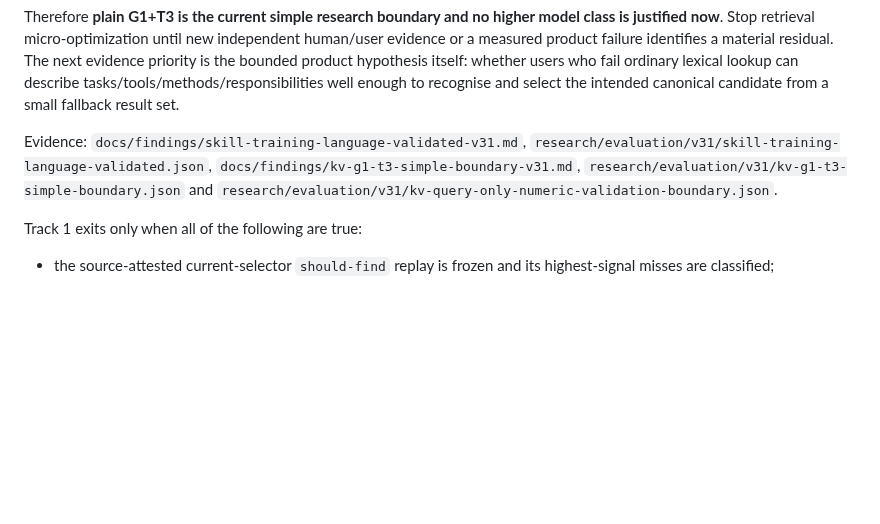
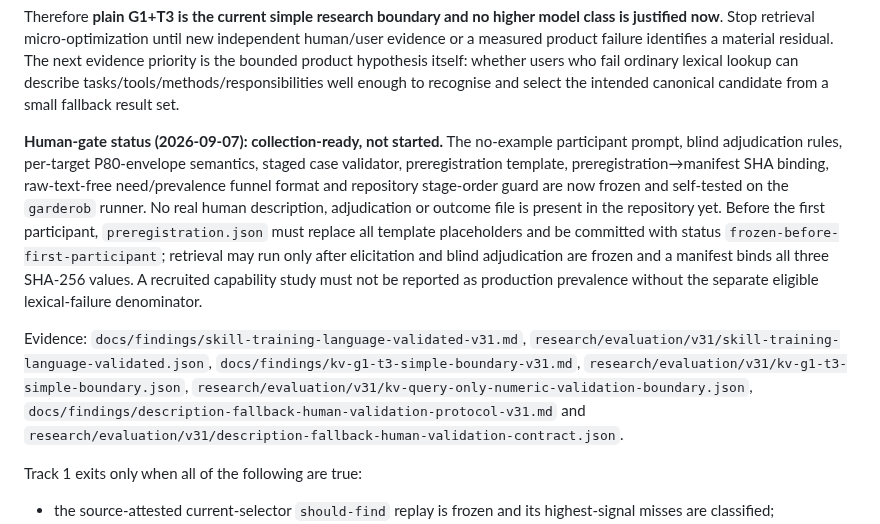
Before and after one commit to kingkong-projek/semantic-taxonomy-search, a Markdown page: docs/research-plan.md, the part around the change. Rendered like a GitHub page; blank space fills up the shorter version.

Commit message:
docs: sync human description gate status

```diff
--- a/docs/research-plan.md
+++ b/docs/research-plan.md
@@ -91,7 +91,9 @@ The complexity boundary is now explicit. Teacher-only/C0+teacher representations
 
 Therefore **plain G1+T3 is the current simple research boundary and no higher model class is justified now**. Stop retrieval micro-optimization until new independent human/user evidence or a measured product failure identifies a material residual. The next evidence priority is the bounded product hypothesis itself: whether users who fail ordinary lexical lookup can describe tasks/tools/methods/responsibilities well enough to recognise and select the intended canonical candidate from a small fallback result set.
 
-Evidence: `docs/findings/skill-training-language-validated-v31.md`, `research/evaluation/v31/skill-training-language-validated.json`, `docs/findings/kv-g1-t3-simple-boundary-v31.md`, `research/evaluation/v31/kv-g1-t3-simple-boundary.json` and `research/evaluation/v31/kv-query-only-numeric-validation-boundary.json`.
+**Human-gate status (2026-09-07): collection-ready, not started.** The no-example participant prompt, blind adjudication rules, per-target P80-envelope semantics, staged case validator, preregistration template, preregistration→manifest SHA binding, raw-text-free need/prevalence funnel format and repository stage-order guard are now frozen and self-tested on the `garderob` runner. No real human description, adjudication or outcome file is present in the repository yet. Before the first participant, `preregistration.json` must replace all template placeholders and be committed with status `frozen-before-first-participant`; retrieval may run only after elicitation and blind adjudication are frozen and a manifest binds all three SHA-256 values. A recruited capability study must not be reported as production prevalence without the separate eligible lexical-failure denominator.
+
+Evidence: `docs/findings/skill-training-language-validated-v31.md`, `research/evaluation/v31/skill-training-language-validated.json`, `docs/findings/kv-g1-t3-simple-boundary-v31.md`, `research/evaluation/v31/kv-g1-t3-simple-boundary.json`, `research/evaluation/v31/kv-query-only-numeric-validation-boundary.json`, `docs/findings/description-fallback-human-validation-protocol-v31.md` and `research/evaluation/v31/description-fallback-human-validation-contract.json`.
 
 Track 1 exits only when all of the following are true:
 
```
